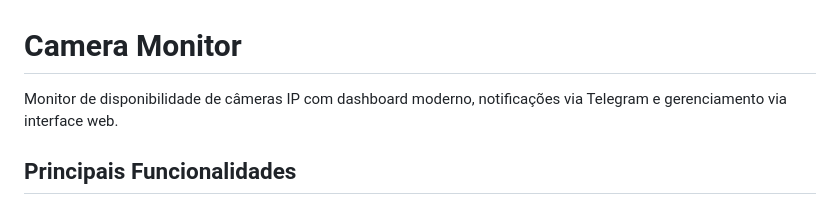
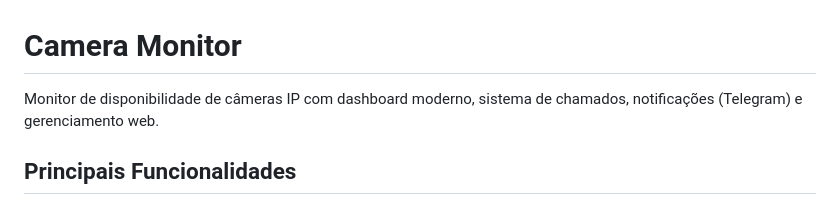
Before and after one commit to kfn-d0/oscm_camera_monitor, a Markdown page: README.md, the part around the change. GitHub-like rendering.

```diff
--- a/README.md
+++ b/README.md
@@ -1,6 +1,6 @@
 # Camera Monitor
 
-Monitor de disponibilidade de câmeras IP com dashboard moderno, notificações via Telegram e gerenciamento via interface web.
+Monitor de disponibilidade de câmeras IP com dashboard moderno, sistema de chamados, notificações (Telegram) e gerenciamento web.
 
 
 ## Principais Funcionalidades
```
